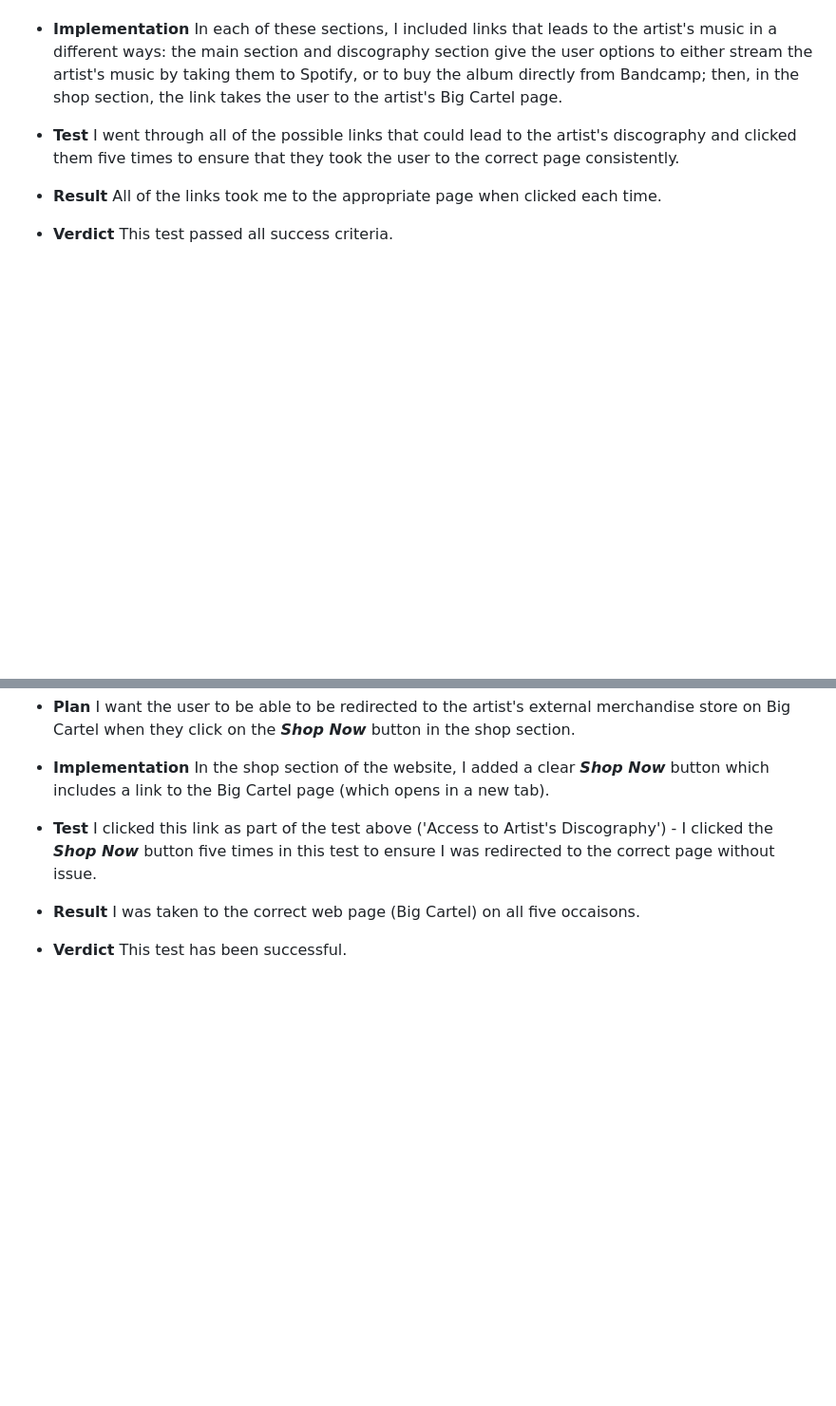
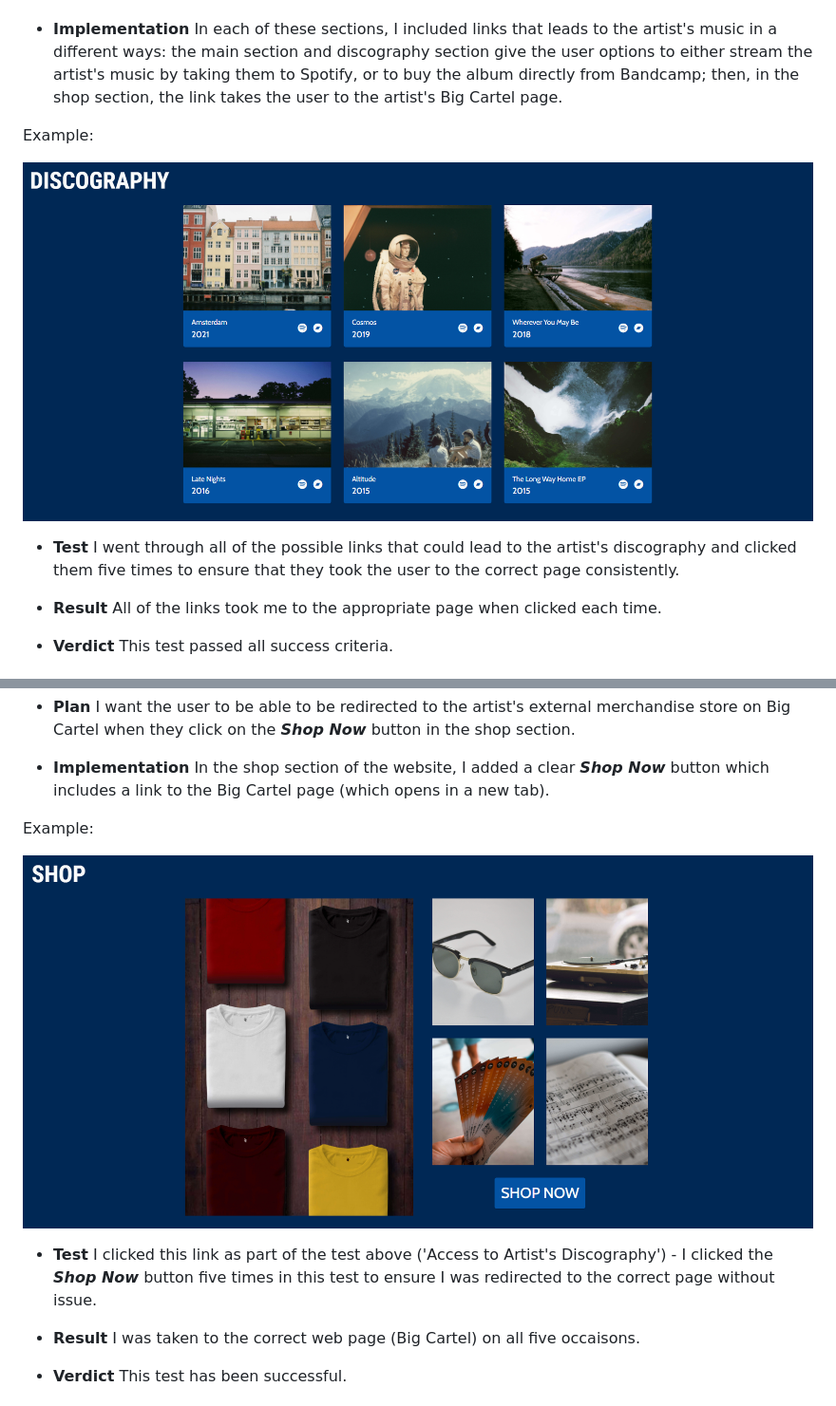
Before and after one commit to Samoftheforrest/milestone-project-one, a Markdown page: README.md, 2 parts joined by grey strips. Shown: that part at 95% size. Drawn GitHub-style; pictures changed too: docs/screenshots/user-story-1.png (added), docs/screenshots/user-story-2.png (added); blank space fills up the shorter version.

Commit message:
[AMEND] updated project screenshots

```diff
--- a/README.md
+++ b/README.md
@@ -151,6 +151,10 @@ These wireframes demonstrate how to the information displayed varies across scre
  - **Implementation**
  In each of these sections, I included links that leads to the artist's music in a different ways: the main section and discography section give the user options to either stream the artist's music by taking them to Spotify, or to buy the album directly from Bandcamp; then, in the shop section, the link takes the user to the artist's Big Cartel page.
 
+ Example:
+
+ ![User story one](docs/screenshots/user-story-1.png)
+
  - **Test**
  I went through all of the possible links that could lead to the artist's discography and clicked them five times to ensure that they took the user to the correct page consistently.
 
@@ -168,6 +172,10 @@ These wireframes demonstrate how to the information displayed varies across scre
 
  - **Implementation**
  In the shop section of the website, I added a clear **_Shop Now_** button which includes a link to the Big Cartel page (which opens in a new tab).
+
+ Example:
+
+ ![User story two](docs/screenshots/user-story-2.png)
 
  - **Test**
  I clicked this link as part of the test above ('Access to Artist's Discography') - I clicked the **_Shop Now_** button five times in this test to ensure I was redirected to the correct page without issue.
```
Also changed, not shown: other parts of README.md (+14 -0 lines), docs/screenshots/user-story-3.png (renamed from docs/screenshots/desktop view.png), docs/screenshots/user-story-4.png (added), docs/screenshots/user-story-5(1).png (renamed from docs/screenshots/mobile view.png), docs/screenshots/user-story-5(2).png (renamed from docs/screenshots/tablet view.png).
